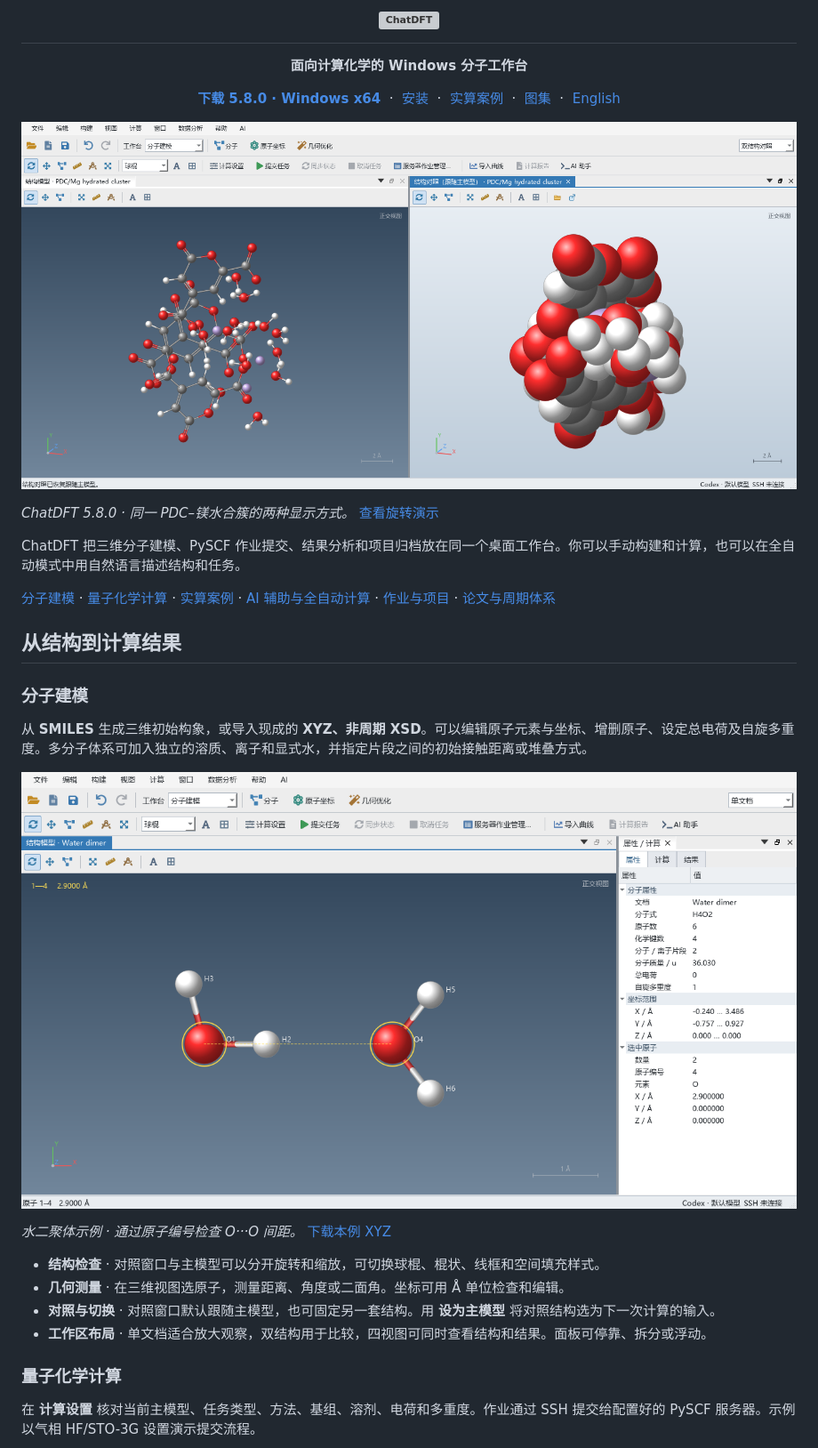
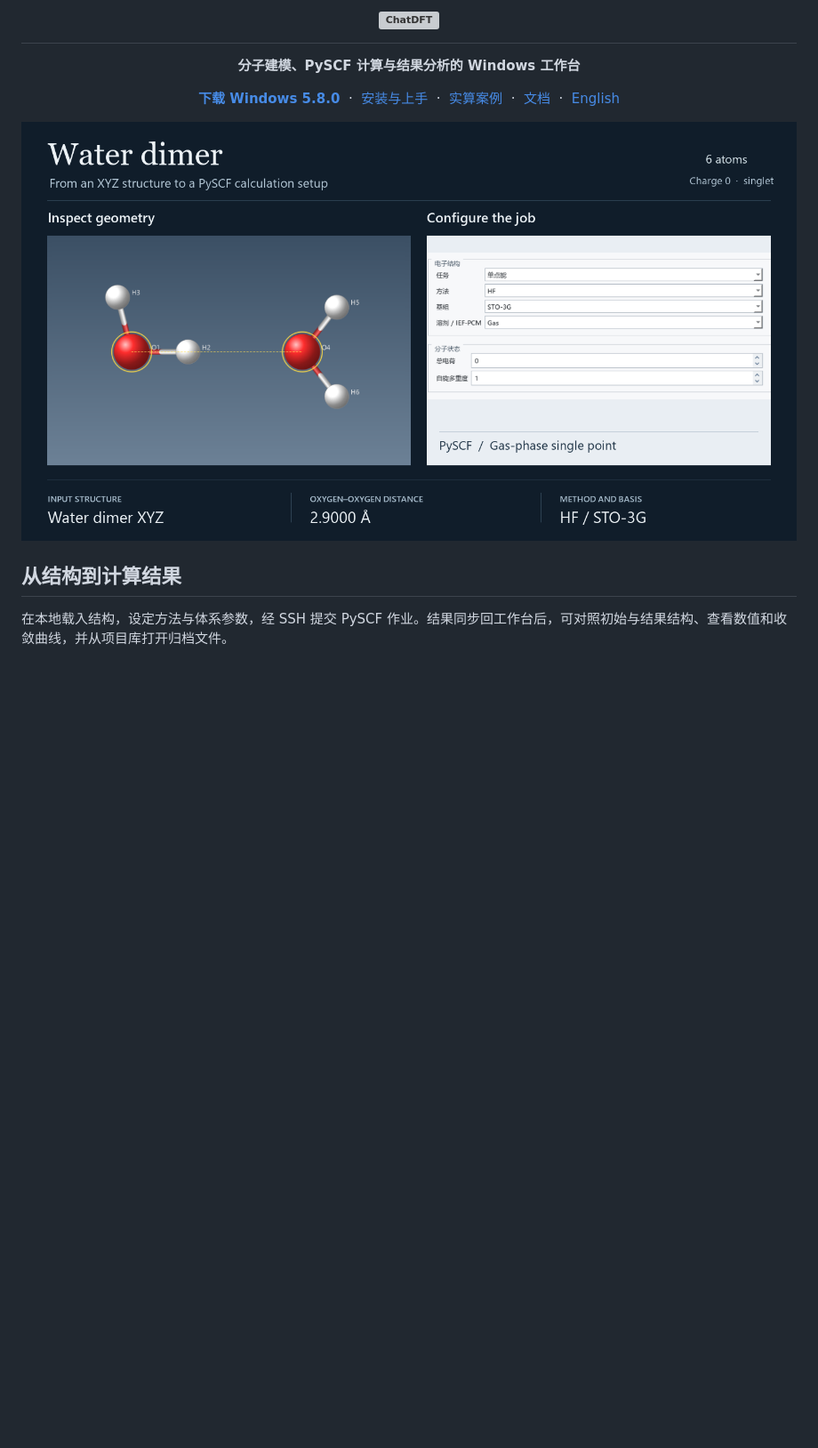
Before and after one commit to shaoyinzi654-source/ChatDFT, a Markdown page: README.md, the part around one of its changes. Shown at 89% size. Drawn GitHub-style; pictures changed too: docs/images/water-dimer-overview.png (added); blank space fills up the shorter version; grey boxes are pictures that could not be loaded.

```diff
--- a/README.md
+++ b/README.md
@@ -5,40 +5,19 @@
   </picture>
 </h1>
 
-<p align="center"><strong>面向计算化学的 Windows 分子工作台</strong></p>
+<p align="center"><strong>分子建模、PySCF 计算与结果分析的 Windows 工作台</strong></p>
 
 <p align="center">
-  <a href="https://github.com/shaoyinzi654-source/ChatDFT/releases/download/v5.8.0-standalone/ChatDFT-Standalone-5.8.0-Windows.zip"><strong>下载 5.8.0 · Windows x64</strong></a>
-  &nbsp;·&nbsp; <a href="#安装与上手">安装</a>
+  <strong><a href="https://github.com/shaoyinzi654-source/ChatDFT/releases/download/v5.8.0-standalone/ChatDFT-Standalone-5.8.0-Windows.zip">下载 Windows 5.8.0</a></strong>
+  &nbsp;·&nbsp; <a href="#安装与上手">安装与上手</a>
   &nbsp;·&nbsp; <a href="#实算案例">实算案例</a>
-  &nbsp;·&nbsp; <a href="#实机图集">图集</a>
+  &nbsp;·&nbsp; <a href="#文档与支持">文档</a>
   &nbsp;·&nbsp; <a href="README.en.md">English</a>
 </p>
 
-[![ChatDFT 的双结构视图同时显示 101 原子的 PDC–镁水合簇，左为球棍图，右为空间填充图。](docs/images/pdc-dual-view.png)](docs/gallery.md#视角演示)
-
-*ChatDFT 5.8.0 · 同一 PDC–镁水合簇的两种显示方式。* [查看旋转演示](docs/gallery.md#视角演示)
-
-ChatDFT 把三维分子建模、PySCF 作业提交、结果分析和项目归档放在同一个桌面工作台。你可以手动构建和计算，也可以在全自动模式中用自然语言描述结构和任务。
-
-[分子建模](#分子建模) · [量子化学计算](#量子化学计算) · [实算案例](#实算案例) · [AI 辅助与全自动计算](#ai-辅助与全自动计算) · [作业与项目](#作业与项目) · [论文与周期体系](#论文与周期体系)
+[![水二聚体入门示例。左侧为实际测距界面，右侧为气相 HF/STO-3G 作业设置。](docs/images/water-dimer-overview.png)](#安装与上手)
 
 ## 从结构到计算结果
 
-### 分子建模
+在本地载入结构，设定方法与体系参数，经 SSH 提交 PySCF 作业。结果同步回工作台后，可对照初始与结果结构、查看数值和收敛曲线，并从项目库打开归档文件。
 
-从 **SMILES** 生成三维初始构象，或导入现成的 **XYZ、非周期 XSD**。可以编辑原子元素与坐标、增删原子、设定总电荷及自旋多重度。多分子体系可加入独立的溶质、离子和显式水，并指定片段之间的初始接触距离或堆叠方式。
-
-[![水二聚体在 ChatDFT 中的距离测量。黄色虚线连接两个氧，屏幕读数为 2.9000 Å。](docs/images/water-dimer-measurement.png)](docs/images/water-dimer-measurement.png)
-
-*水二聚体示例 · 通过原子编号检查 O···O 间距。* [下载本例 XYZ](docs/examples/water-dimer/water-dimer.xyz?raw=1)
-
-- **结构检查** · 对照窗口与主模型可以分开旋转和缩放，可切换球棍、棍状、线框和空间填充样式。
-- **几何测量** · 在三维视图选原子，测量距离、角度或二面角。坐标可用 Å 单位检查和编辑。
-- **对照与切换** · 对照窗口默认跟随主模型，也可固定另一套结构。用 **设为主模型** 将对照结构选为下一次计算的输入。
-- **工作区布局** · 单文档适合放大观察，双结构用于比较，四视图可同时查看结构和结果。面板可停靠、拆分或浮动。
-
-### 量子化学计算
-
-在 **计算设置** 核对当前主模型、任务类型、方法、基组、溶剂、电荷和多重度。作业通过 SSH 提交给配置好的 PySCF 服务器。示例以气相 HF/STO-3G 设置演示提交流程。
-
```
Also changed, not shown: other parts of README.md (+110 -70 lines), README.en.md (+103 -81 lines), docs/examples/README.md (added, +8 -0 lines), docs/gallery.md (+2 -0 lines).
